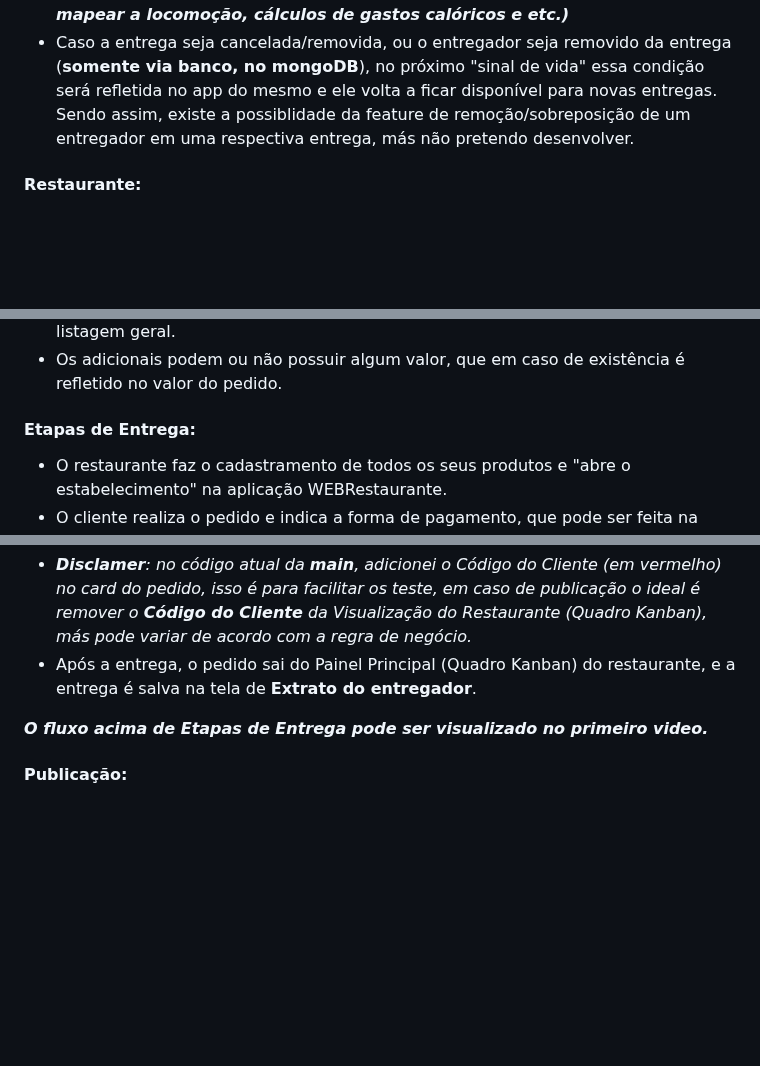
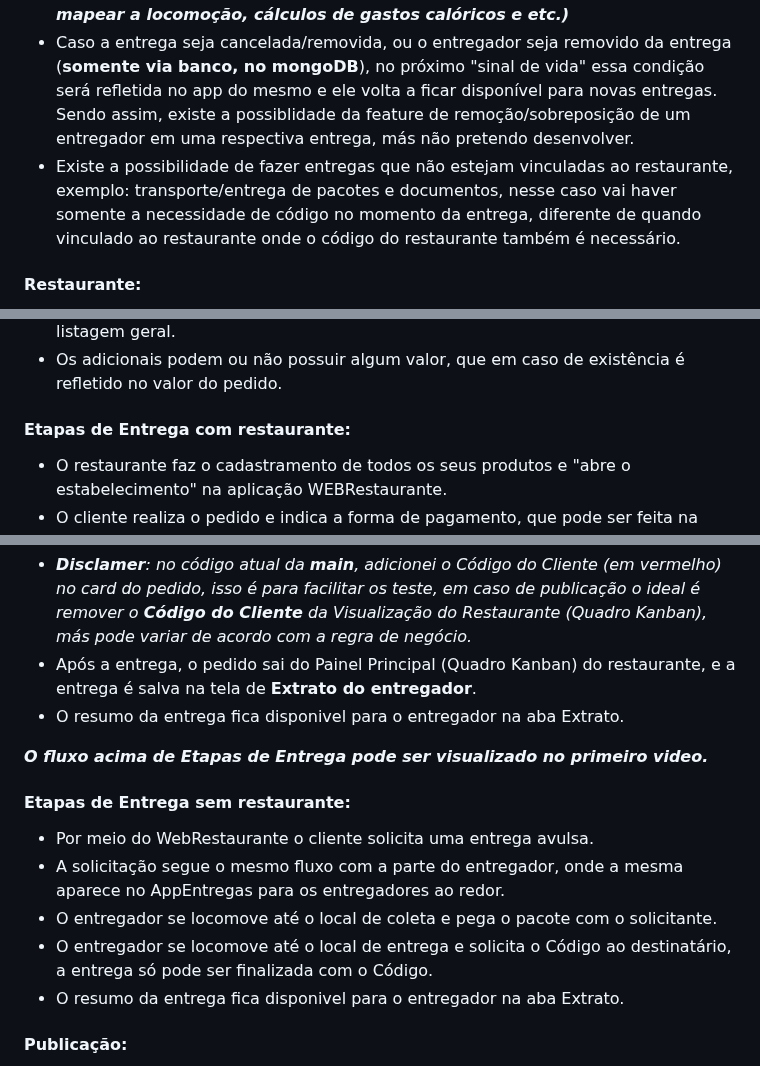
Before and after one commit to carloshomar/appdelivery, a Markdown page: README.md, 3 parts joined by grey strips. GitHub-like rendering; blank space fills up the shorter version.

```diff
--- a/README.md
+++ b/README.md
@@ -235,6 +235,7 @@ _Utilizei o algoritimo de Haversine para evitar o uso de APIs de mapas, por sere
 - É permitida somente uma entrega por vez, por entregador. **_(Existe a possibilidade de adição de uma fila de pedidos para entrega no AppEntrega por se tratar de um array, pretendo adicionar como feature futura)_**
 - No endpoint Delivery/Orders, o entregador envia sua localização e recebe os pedidos ao redor, todos os entregadores enviam um "sinal de vida" com sua localização. **_(Pretendo utilizar esse endpoint para rastreio das localizações percorridas pelo entregador, inclusive seu caminho percorrido para mapear a locomoção, cálculos de gastos calóricos e etc.)_**
 - Caso a entrega seja cancelada/removida, ou o entregador seja removido da entrega (**somente via banco, no mongoDB**), no próximo "sinal de vida" essa condição será refletida no app do mesmo e ele volta a ficar disponível para novas entregas. Sendo assim, existe a possiblidade da feature de remoção/sobreposição de um entregador em uma respectiva entrega, más não pretendo desenvolver.
+- Existe a possibilidade de fazer entregas que não estejam vinculadas ao restaurante, exemplo: transporte/entrega de pacotes e documentos, nesse caso vai haver somente a necessidade de código no momento da entrega, diferente de quando vinculado ao restaurante onde o código do restaurante também é necessário.
 
 #### Restaurante:
 
@@ -245,7 +246,7 @@ _Utilizei o algoritimo de Haversine para evitar o uso de APIs de mapas, por sere
 - A visualização do cliente é composta primeiro das categorias exibindo produtos agrupados, na página do restaurante, no AppComida e após as categorias vem uma listagem geral.
 - Os adicionais podem ou não possuir algum valor, que em caso de existência é refletido no valor do pedido.
 
-#### Etapas de Entrega:
+#### Etapas de Entrega com restaurante:
 
 - O restaurante faz o cadastramento de todos os seus produtos e "abre o estabelecimento" na aplicação WEBRestaurante.
 - O cliente realiza o pedido e indica a forma de pagamento, que pode ser feita na entrega. Atualmente, não temos integração com APIs de pagamento, mas isso pode ser implementado em qualquer linguagem e facilmente devido à arquitetura.
@@ -256,9 +257,18 @@ _Utilizei o algoritimo de Haversine para evitar o uso de APIs de mapas, por sere
 - Ao receber o pedido, o entregador pode se locomover ao encontro do cliente e, ao entregar o pedido, solicitar o respectivo código de entrega (código de quatro dígitos disponível na área de pedidos no APP do Cliente).
 - _**Disclamer**: no código atual da **main**, adicionei o Código do Cliente (em vermelho) no card do pedido, isso é para facilitar os teste, em caso de publicação o ideal é remover o **Código do Cliente** da Visualização do Restaurante (Quadro Kanban), más pode variar de acordo com a regra de negócio._
 - Após a entrega, o pedido sai do Painel Principal (Quadro Kanban) do restaurante, e a entrega é salva na tela de  **Extrato do entregador**.
+- O resumo da entrega fica disponivel para o entregador na aba Extrato.
 
 
 **_O fluxo acima de Etapas de Entrega pode ser visualizado no primeiro video._**
+
+#### Etapas de Entrega sem restaurante:
+
+- Por meio do WebRestaurante o cliente solicita uma entrega avulsa.
+- A solicitação segue o mesmo fluxo com a parte do entregador, onde a mesma aparece no AppEntregas para os entregadores ao redor.
+- O entregador se locomove até o local de coleta e pega o pacote com o solicitante.
+- O entregador se locomove até o local de entrega e solicita o Código ao destinatário, a entrega só pode ser finalizada com o Código.
+- O resumo da entrega fica disponivel para o entregador na aba Extrato.
 
 
 #### Publicação:
```
